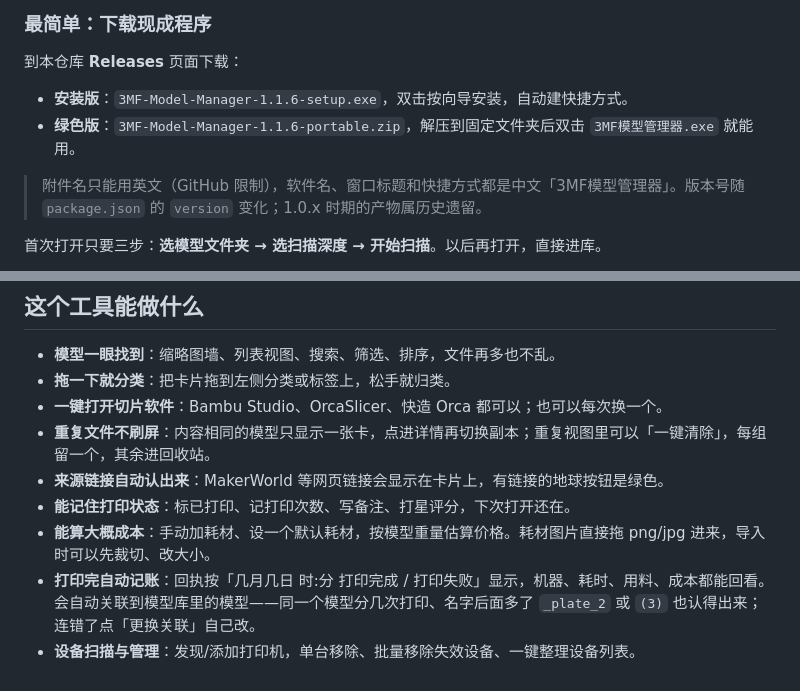
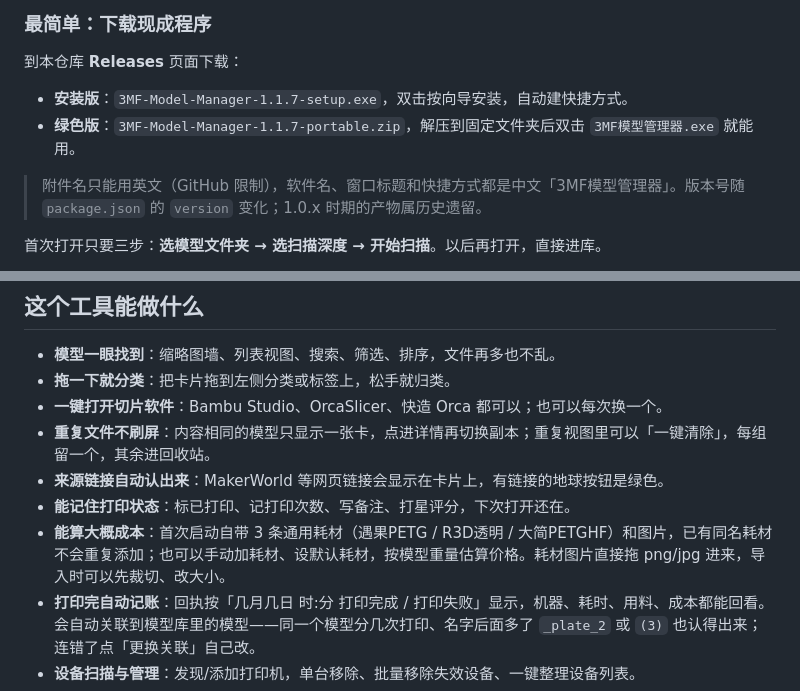
Before and after one commit to tjh01a/3MF-Model-Manager, a Markdown page: README.md, 2 parts joined by grey strips. Rendered like a GitHub page.

```diff
--- a/README.md
+++ b/README.md
@@ -17,8 +17,8 @@
 
 到本仓库 **Releases** 页面下载：
 
-- **安装版**：`3MF-Model-Manager-1.1.6-setup.exe`，双击按向导安装，自动建快捷方式。
-- **绿色版**：`3MF-Model-Manager-1.1.6-portable.zip`，解压到固定文件夹后双击 `3MF模型管理器.exe` 就能用。
+- **安装版**：`3MF-Model-Manager-1.1.7-setup.exe`，双击按向导安装，自动建快捷方式。
+- **绿色版**：`3MF-Model-Manager-1.1.7-portable.zip`，解压到固定文件夹后双击 `3MF模型管理器.exe` 就能用。
 
 > 附件名只能用英文（GitHub 限制），软件名、窗口标题和快捷方式都是中文「3MF模型管理器」。版本号随 `package.json` 的 `version` 变化；1.0.x 时期的产物属历史遗留。
 
@@ -45,7 +45,7 @@ npm start
 - **重复文件不刷屏**：内容相同的模型只显示一张卡，点进详情再切换副本；重复视图里可以「一键清除」，每组留一个，其余进回收站。
 - **来源链接自动认出来**：MakerWorld 等网页链接会显示在卡片上，有链接的地球按钮是绿色。
 - **能记住打印状态**：标已打印、记打印次数、写备注、打星评分，下次打开还在。
-- **能算大概成本**：手动加耗材、设一个默认耗材，按模型重量估算价格。耗材图片直接拖 png/jpg 进来，导入时可以先裁切、改大小。
+- **能算大概成本**：首次启动自带 3 条通用耗材（遇果PETG / R3D透明 / 大简PETGHF）和图片，已有同名耗材不会重复添加；也可以手动加耗材、设默认耗材，按模型重量估算价格。耗材图片直接拖 png/jpg 进来，导入时可以先裁切、改大小。
 - **打印完自动记账**：回执按「几月几日 时:分 打印完成 / 打印失败」显示，机器、耗时、用料、成本都能回看。会自动关联到模型库里的模型——同一个模型分几次打印、名字后面多了 `_plate_2` 或 `(3)` 也认得出来；连错了点「更换关联」自己改。
 - **设备扫描与管理**：发现/添加打印机，单台移除、批量移除失效设备、一键整理设备列表。
 - **打印监控温度曲线**：查看喷嘴 / 热床温度与打印进度曲线，回看历史记录。
```
Also changed, not shown: docs/17-GitHub发布指引.md (+5 -5 lines), docs/18-交互与UIUX白皮书.md (+2 -1 lines), resources/builtin-filaments/1e538e9ec65217dd9de44e92.jpg (added), resources/builtin-filaments/772b6f604678699cab0a98f6.jpg (added), resources/builtin-filaments/81e3fc8acdff3135e7f9dac9.jpg (added), 6 other files.
